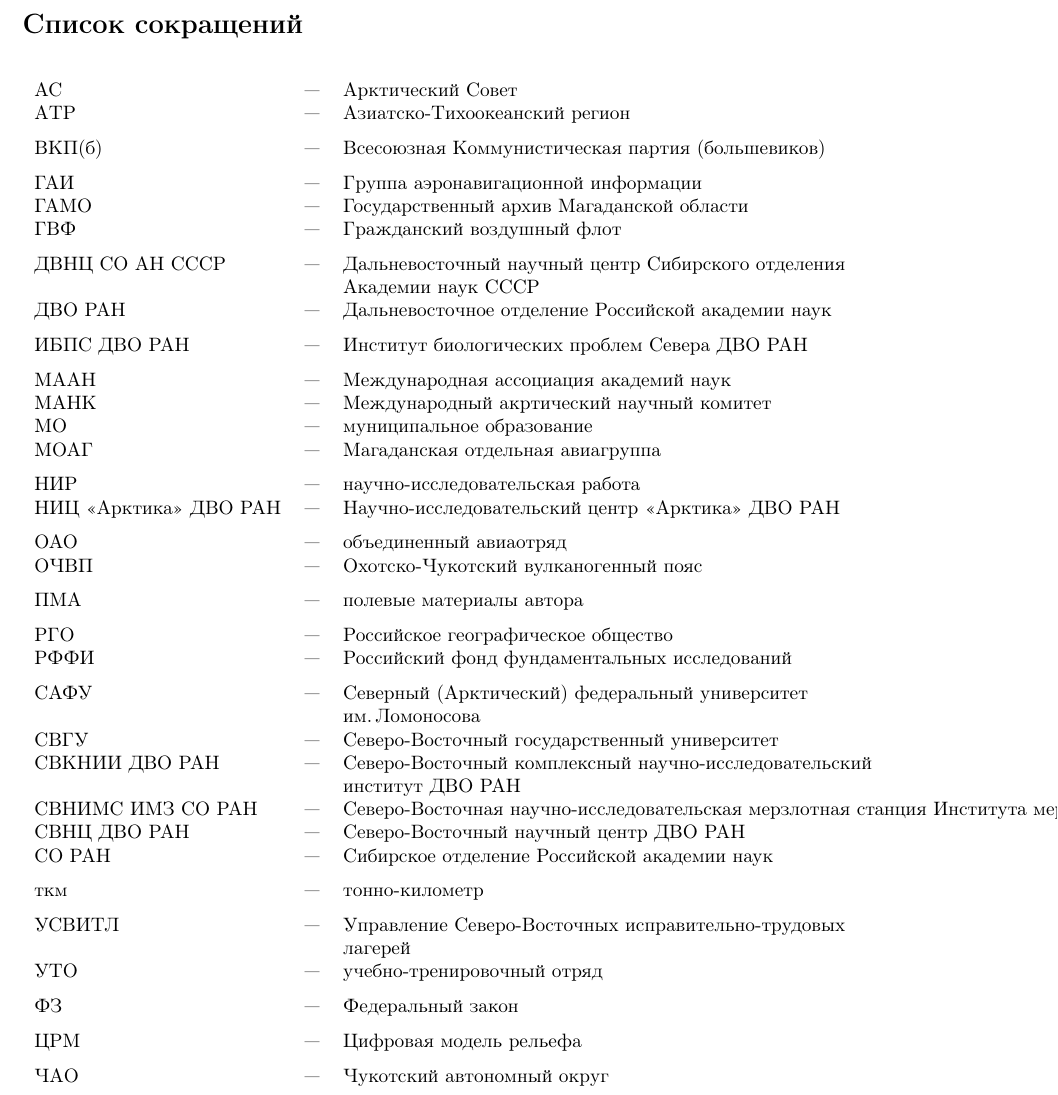
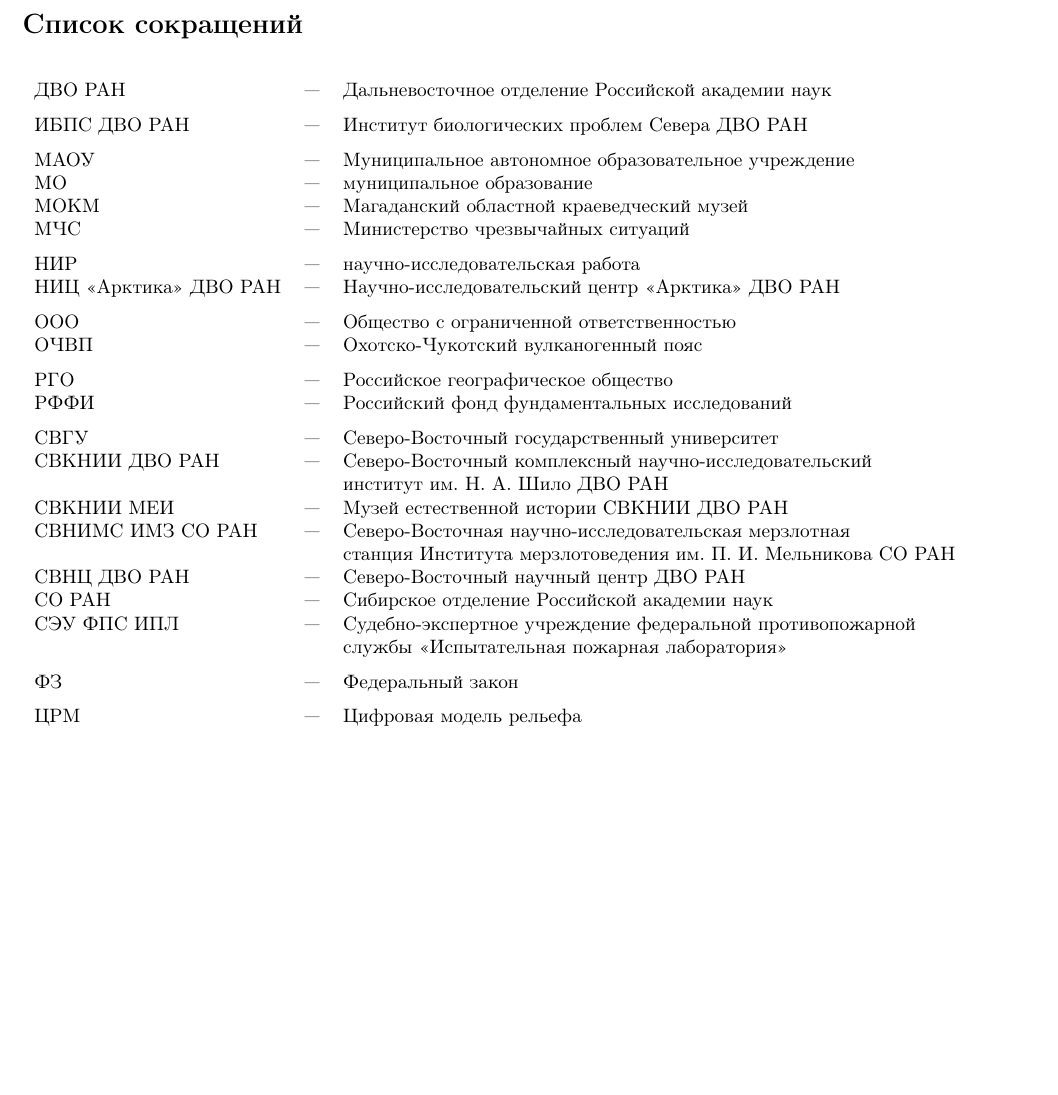
Before and after one commit to kolegovpp/conf_2020, a LaTeX book (head.tex, which reads abbreviations.tex): part of page 161 of 164, cut so that both start at the same text, the shorter picture padded with empty space. Compiled offline with pdfLaTeX.

Commit message:
Обновлен список сокращений

```diff
--- a/abbreviations.tex
+++ b/abbreviations.tex
@@ -9,42 +9,28 @@
 \normalsize
 
 \begin{tabular}{l c l}
-  AC & --- & Арктический Совет \\
-  AТР & --- & Азиатско-Тихоокеанский регион \medskip \\\medskip
-  ВКП(б) & --- & Всесоюзная Коммунистическая партия (большевиков) \\
-  ГАИ & --- & Группа аэронавигационной информации \\
-  ГАМО & --- & Государственный архив Магаданской области \\
-  ГВФ & --- & Гражданский воздушный флот\medskip \\
-  ДВНЦ СО АН СССР & --- & Дальневосточный научный центр Сибирского отделения \\
-  & & Академии наук СССР \\
-  ДВО РАН & --- & Дальневосточное отделение Российской академии наук \medskip \\\medskip
-  ИБПС ДВО РАН & --- & Институт биологических проблем Севера ДВО РАН \\
-  МААН & --- & Международная ассоциация академий наук \\
-  МАНК & --- & Международный акртический научный комитет \\
+  ДВО РАН & --- & Дальневосточное отделение Российской академии наук \medskip \\
+  ИБПС ДВО РАН & --- & Институт биологических проблем Севера ДВО РАН \medskip\\
+  МАОУ & --- & Муниципальное автономное образовательное учреждение\\
   МО & --- & муниципальное образование \\
-  МОАГ & --- & Магаданская отдельная авиагруппа \medskip \\
+  МОКМ & --- & Магаданский областной краеведческий музей\\
+  МЧС & --- & Министерство чрезвычайных ситуаций  \medskip\\
   НИР & --- & научно-исследовательская работа \\
   НИЦ <<Арктика>> ДВО РАН & --- & Научно-исследовательский центр <<Арктика>> ДВО РАН\medskip\\
-  ОАО & --- & объединенный авиаотряд \\
+  ООО & --- & Общество с ограниченной ответственностью \\
   ОЧВП & --- & Охотско-Чукотский вулканогенный пояс \medskip\\
-  ПМА & --- & полевые материалы автора \medskip \\
   РГО & --- & Российское географическое общество \\
   РФФИ & --- & Российский фонд фундаментальных исследований \medskip\\
-  САФУ & --- & Северный (Арктический) федеральный университет  \\
-  & & им.\,Ломоносова \\
   СВГУ & --- & Северо-Восточный государственный университет \\
   СВКНИИ ДВО РАН & --- & Северо-Восточный комплексный научно-исследовательский \\ & &
-  институт ДВО РАН\\
-  СВНИМС ИМЗ СО РАН & --- & Северо-Восточная научно-исследовательская мерзлотная станция Института мерзлотоведения им. П.~И.~Мельникова Сибирского отделения Российской академии наук \\
+  институт им. Н. А. Шило ДВО РАН\\
+  СВКНИИ МЕИ & --- & Музей естественной истории СВКНИИ ДВО РАН \\
+  СВНИМС ИМЗ СО РАН & --- & Северо-Восточная научно-исследовательская мерзлотная\\ &&станция Института мерзлотоведения им. П.~И.~Мельникова СО РАН\\
   СВНЦ ДВО РАН & --- & Северо-Восточный научный центр ДВО РАН \\
-  СО РАН & --- & Сибирское отделение Российской академии наук \medskip\\
-  ткм & --- & тонно-километр \medskip \\
-  УСВИТЛ & --- & Управление Северо-Восточных исправительно-трудовых\\ & & лагерей \\
-  УТО & --- & учебно-тренировочный отряд \medskip \\
+  СО РАН & --- & Сибирское отделение Российской академии наук\\
+  СЭУ ФПС ИПЛ & --- & Судебно-экспертное учреждение федеральной противопожарной\\ && службы <<Испытательная пожарная лаборатория>>\medskip\\
   ФЗ & --- & Федеральный закон \medskip \\
-  ЦРМ& --- & Цифровая модель рельефа \medskip  \\
-  ЧAО & --- & Чукотский автономный округ
+  ЦРМ& --- & Цифровая модель рельефа \\
 
 \end{tabular}
 \end{changemargin}
-\thispagestyle{empty}
```
